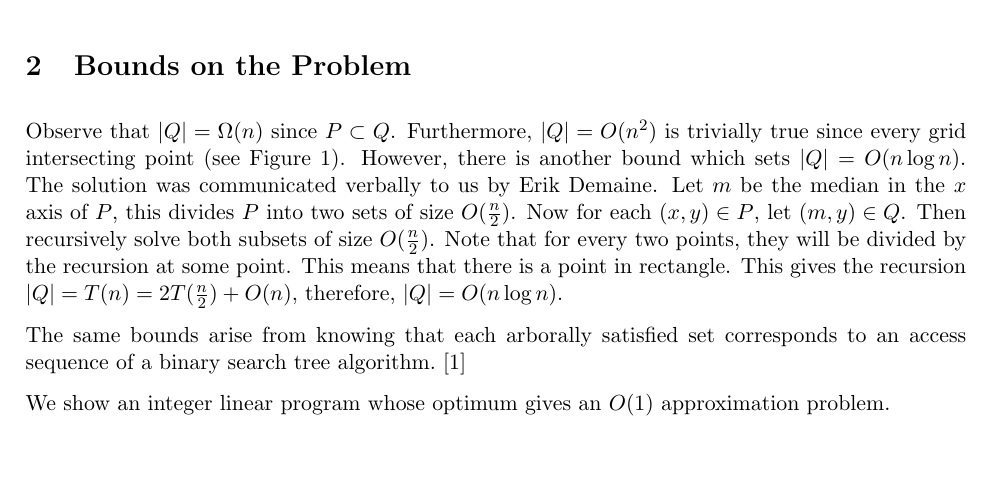
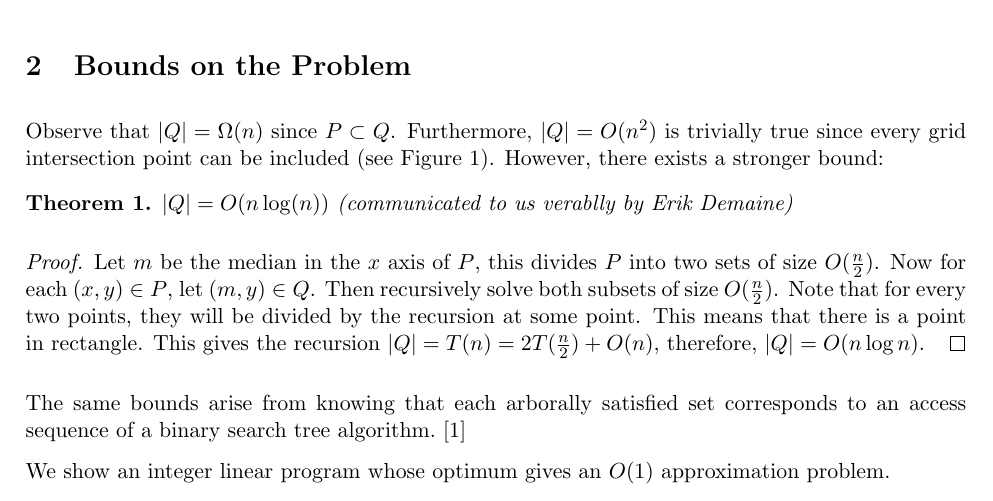
Before and after one commit to erikwaing/DataStructuresFinalProject, a LaTeX document (Project/finalpaper.tex): part of page 2 of 8, cut so that both start at the same text, the shorter picture padded with empty space. Compiled offline with pdfLaTeX.

Commit message:
slight section 2 changes

```diff
--- a/Project/finalpaper.tex
+++ b/Project/finalpaper.tex
@@ -54,7 +54,13 @@ We found that it was possible to write down an exact ILP with $O(n^2)$ constrain
 
 \section{Bounds on the Problem}
 
-Observe that $|Q| = \Omega(n)$ since $P \subset Q$. Furthermore, $|Q| = O(n^2)$ is trivially true since every grid intersecting point (see Figure~\ref{fig:instance}). However, there is another bound which sets $|Q| = O(n\log n)$. The solution was communicated verbally to us by Erik Demaine. Let $m$ be the median in the $x$ axis of $P$, this divides $P$ into two sets of size $O(\frac{n}{2})$. Now for each $(x,y) \in P$, let $(m, y) \in Q$. Then recursively solve both subsets of size $O(\frac{n}{2})$. Note that for every two points, they will be divided by the recursion at some point. This means that there is a point in rectangle. This gives the recursion $|Q| = T(n) = 2T(\frac{n}{2}) + O(n)$, therefore, $|Q| = O(n \log n)$.
+Observe that $|Q| = \Omega(n)$ since $P \subset Q$. Furthermore, $|Q| = O(n^2)$ is trivially true since every grid intersection point can be included (see Figure~\ref{fig:instance}). However, there exists a stronger bound:
+
+\begin{theorem} $|Q| = O(n\log(n))$ (communicated to us verablly by Erik Demaine)
+\end{theorem}
+\begin{proof}
+Let $m$ be the median in the $x$ axis of $P$, this divides $P$ into two sets of size $O(\frac{n}{2})$. Now for each $(x,y) \in P$, let $(m, y) \in Q$. Then recursively solve both subsets of size $O(\frac{n}{2})$. Note that for every two points, they will be divided by the recursion at some point. This means that there is a point in rectangle. This gives the recursion $|Q| = T(n) = 2T(\frac{n}{2}) + O(n)$, therefore, $|Q| = O(n \log n)$.
+\end{proof}
 
 The same bounds arise from knowing that each arborally satisfied set corresponds to an access sequence of a binary search tree algorithm. \cite{geometryBST}
 
```
